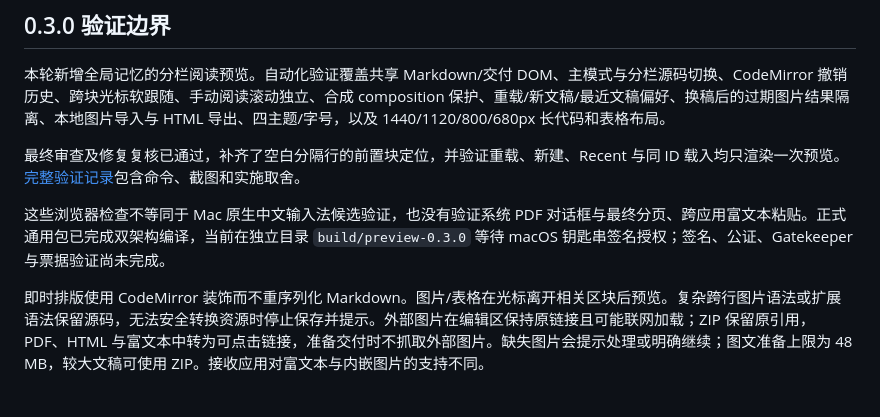
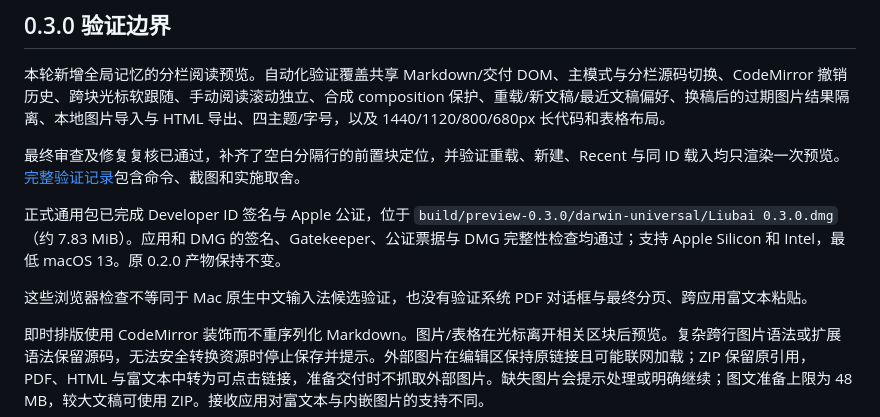
Before and after one commit to echoVic/liubai, a Markdown page: README.md, the part around the change. Drawn GitHub-style; blank space fills up the shorter version.

Commit message:
docs(release): verify signed and notarized 0.3.0 package

```diff
--- a/README.md
+++ b/README.md
@@ -65,7 +65,9 @@ Python 浏览器回归使用已安装的 Chrome channel，不下载 Playwright C
 
 最终审查及修复复核已通过，补齐了空白分隔行的前置块定位，并验证重载、新建、Recent 与同 ID 载入均只渲染一次预览。[完整验证记录](docs/superpowers/validation/2026-10-15-split-preview.md)包含命令、截图和实施取舍。
 
-这些浏览器检查不等同于 Mac 原生中文输入法候选验证，也没有验证系统 PDF 对话框与最终分页、跨应用富文本粘贴。正式通用包已完成双架构编译，当前在独立目录 `build/preview-0.3.0` 等待 macOS 钥匙串签名授权；签名、公证、Gatekeeper 与票据验证尚未完成。
+正式通用包已完成 Developer ID 签名与 Apple 公证，位于 `build/preview-0.3.0/darwin-universal/Liubai 0.3.0.dmg`（约 7.83 MiB）。应用和 DMG 的签名、Gatekeeper、公证票据与 DMG 完整性检查均通过；支持 Apple Silicon 和 Intel，最低 macOS 13。原 0.2.0 产物保持不变。
+
+这些浏览器检查不等同于 Mac 原生中文输入法候选验证，也没有验证系统 PDF 对话框与最终分页、跨应用富文本粘贴。
 
 即时排版使用 CodeMirror 装饰而不重序列化 Markdown。图片/表格在光标离开相关区块后预览。复杂跨行图片语法或扩展语法保留源码，无法安全转换资源时停止保存并提示。外部图片在编辑区保持原链接且可能联网加载；ZIP 保留原引用，PDF、HTML 与富文本中转为可点击链接，准备交付时不抓取外部图片。缺失图片会提示处理或明确继续；图文准备上限为 48 MB，较大文稿可使用 ZIP。接收应用对富文本与内嵌图片的支持不同。
 
```
Also changed, not shown: 2 other files.
